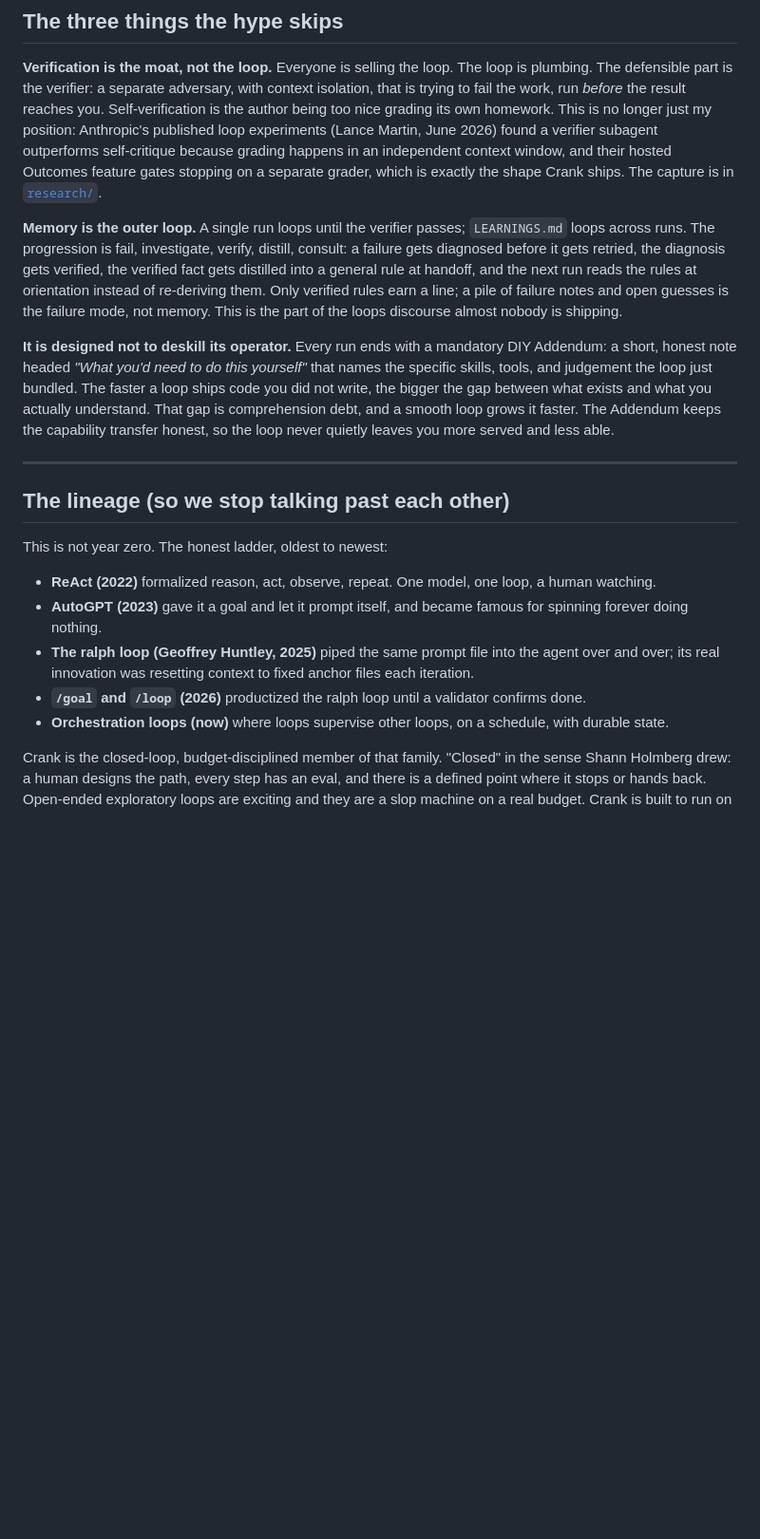
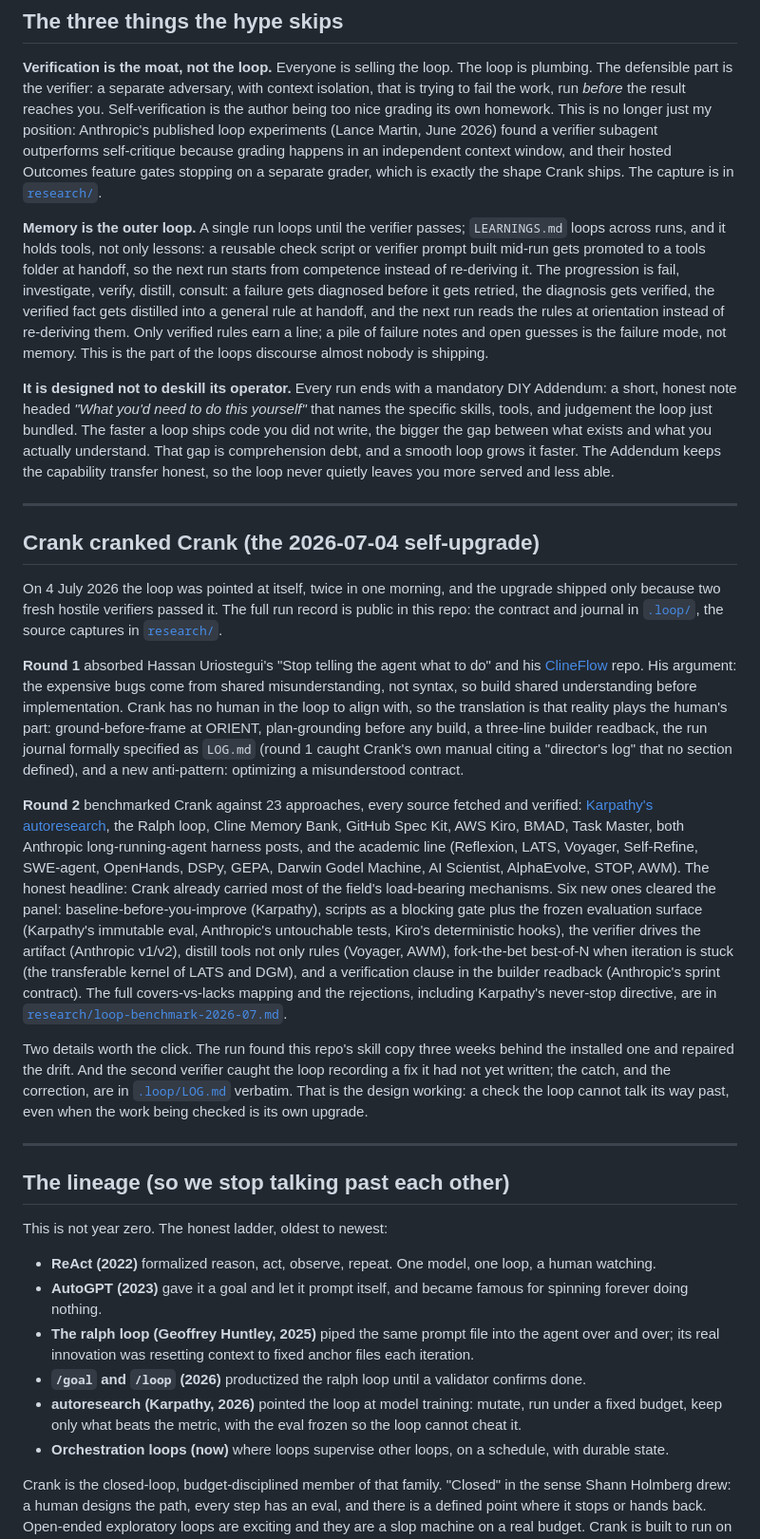
Before and after one commit to victordelrosal/crank, a Markdown page: README.md, the part around one of its changes. Shown at 95% size. Rendered like a GitHub page; blank space fills up the shorter version.

Commit message:
README: tell the self-upgrade story (Crank cranked Crank, 2026-07-04)
- New section: both improvement rounds, sources, the six round-2 mechanisms,
  the drift repair, and the verifier catching the loop mid-claim
- Cycle description updated: ORIENT grounding + baseline, scripts-as-gate,
  frozen evaluation surface, verifier-drives-the-artifact, fork-the-bet
- Memory section: tools, not only lessons
- Lineage ladder gains Karpathy's autoresearch

Co-Authored-By: Claude Fable 5 <noreply@anthropic.com>
Claude-Session: https://claude.ai/code/session_01VCmWtLAjyNKA59VB6BkgCh

```diff
--- a/README.md
+++ b/README.md
@@ -74,9 +75,48 @@ The same loop with the human pulled out of the room. Launched by a scheduler or
 
 **Verification is the moat, not the loop.** Everyone is selling the loop. The loop is plumbing. The defensible part is the verifier: a separate adversary, with context isolation, that is trying to fail the work, run *before* the result reaches you. Self-verification is the author being too nice grading its own homework. This is no longer just my position: Anthropic's published loop experiments (Lance Martin, June 2026) found a verifier subagent outperforms self-critique because grading happens in an independent context window, and their hosted Outcomes feature gates stopping on a separate grader, which is exactly the shape Crank ships. The capture is in [`research/`](research/).
 
-**Memory is the outer loop.** A single run loops until the verifier passes; `LEARNINGS.md` loops across runs. The progression is fail, investigate, verify, distill, consult: a failure gets diagnosed before it gets retried, the diagnosis gets verified, the verified fact gets distilled into a general rule at handoff, and the next run reads the rules at orientation instead of re-deriving them. Only verified rules earn a line; a pile of failure notes and open guesses is the failure mode, not memory. This is the part of the loops discourse almost nobody is shipping.
+**Memory is the outer loop.** A single run loops until the verifier passes; `LEARNINGS.md` loops across runs, and it holds tools, not only lessons: a reusable check script or verifier prompt built mid-run gets promoted to a tools folder at handoff, so the next run starts from competence instead of re-deriving it. The progression is fail, investigate, verify, distill, consult: a failure gets diagnosed before it gets retried, the diagnosis gets verified, the verified fact gets distilled into a general rule at handoff, and the next run reads the rules at orientation instead of re-deriving them. Only verified rules earn a line; a pile of failure notes and open guesses is the failure mode, not memory. This is the part of the loops discourse almost nobody is shipping.
 
 **It is designed not to deskill its operator.** Every run ends with a mandatory DIY Addendum: a short, honest note headed *"What you'd need to do this yourself"* that names the specific skills, tools, and judgement the loop just bundled. The faster a loop ships code you did not write, the bigger the gap between what exists and what you actually understand. That gap is comprehension debt, and a smooth loop grows it faster. The Addendum keeps the capability transfer honest, so the loop never quietly leaves you more served and less able.
+
+---
+
+## Crank cranked Crank (the 2026-07-04 self-upgrade)
+
+On 4 July 2026 the loop was pointed at itself, twice in one morning, and the upgrade shipped
+only because two fresh hostile verifiers passed it. The full run record is public in this
+repo: the contract and journal in [`.loop/`](.loop/), the source captures in
+[`research/`](research/).
+
+**Round 1** absorbed Hassan Uriostegui's "Stop telling the agent what to do" and his
+[ClineFlow](https://github.com/hassanvfx/clineflow) repo. His argument: the expensive bugs
+come from shared misunderstanding, not syntax, so build shared understanding before
+implementation. Crank has no human in the loop to align with, so the translation is that
+reality plays the human's part: ground-before-frame at ORIENT, plan-grounding before any
+build, a three-line builder readback, the run journal formally specified as `LOG.md`
+(round 1 caught Crank's own manual citing a "director's log" that no section defined), and a
+new anti-pattern: optimizing a misunderstood contract.
+
+**Round 2** benchmarked Crank against 23 approaches, every source fetched and verified:
+[Karpathy's autoresearch](https://github.com/karpathy/autoresearch), the Ralph loop, Cline
+Memory Bank, GitHub Spec Kit, AWS Kiro, BMAD, Task Master, both Anthropic long-running-agent
+harness posts, and the academic line (Reflexion, LATS, Voyager, Self-Refine, SWE-agent,
+OpenHands, DSPy, GEPA, Darwin Godel Machine, AI Scientist, AlphaEvolve, STOP, AWM). The
+honest headline: Crank already carried most of the field's load-bearing mechanisms. Six new
+ones cleared the panel: baseline-before-you-improve (Karpathy), scripts as a blocking gate
+plus the frozen evaluation surface (Karpathy's immutable eval, Anthropic's untouchable
+tests, Kiro's deterministic hooks), the verifier drives the artifact (Anthropic v1/v2),
+distill tools not only rules (Voyager, AWM), fork-the-bet best-of-N when iteration is stuck
+(the transferable kernel of LATS and DGM), and a verification clause in the builder readback
+(Anthropic's sprint contract). The full covers-vs-lacks mapping and the rejections, including
+Karpathy's never-stop directive, are in
+[`research/loop-benchmark-2026-07.md`](research/loop-benchmark-2026-07.md).
+
+Two details worth the click. The run found this repo's skill copy three weeks behind the
+installed one and repaired the drift. And the second verifier caught the loop recording a fix
+it had not yet written; the catch, and the correction, are in
+[`.loop/LOG.md`](.loop/LOG.md) verbatim. That is the design working: a check the loop cannot
+talk its way past, even when the work being checked is its own upgrade.
 
 ---
 
@@ -88,6 +128,7 @@ This is not year zero. The honest ladder, oldest to newest:
 - **AutoGPT (2023)** gave it a goal and let it prompt itself, and became famous for spinning forever doing nothing.
 - **The ralph loop (Geoffrey Huntley, 2025)** piped the same prompt file into the agent over and over; its real innovation was resetting context to fixed anchor files each iteration.
 - **`/goal` and `/loop` (2026)** productized the ralph loop until a validator confirms done.
+- **autoresearch (Karpathy, 2026)** pointed the loop at model training: mutate, run under a fixed budget, keep only what beats the metric, with the eval frozen so the loop cannot cheat it.
 - **Orchestration loops (now)** where loops supervise other loops, on a schedule, with durable state.
 
 Crank is the closed-loop, budget-disciplined member of that family. "Closed" in the sense Shann Holmberg drew: a human designs the path, every step has an eval, and there is a defined point where it stops or hands back. Open-ended exploratory loops are exciting and they are a slop machine on a real budget. Crank is built to run on a normal budget and still be trustworthy.
```
Also changed, not shown: other parts of README.md (+3 -2 lines).
